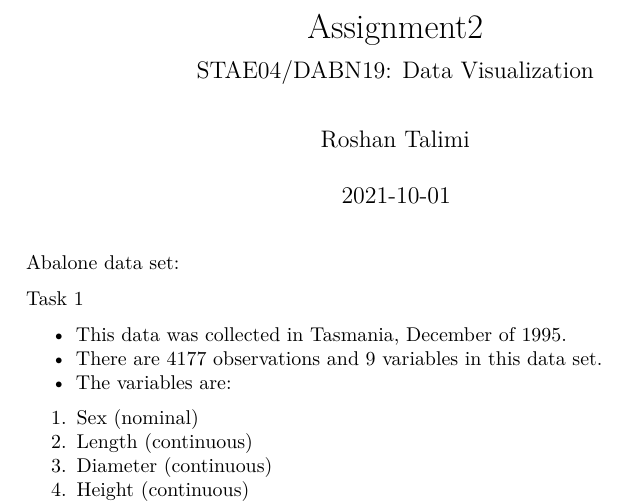
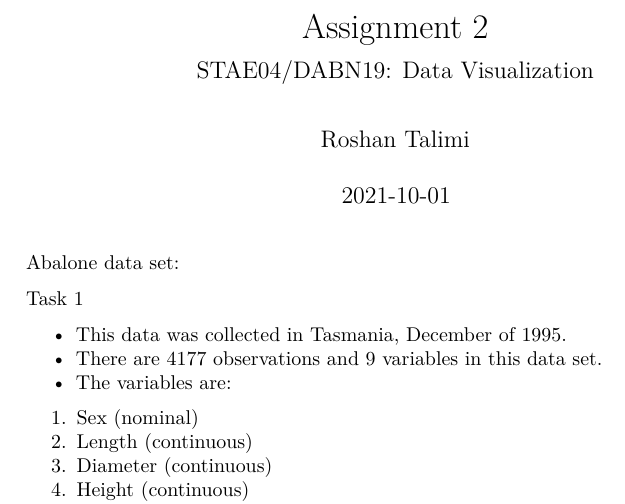
Before and after one commit to RoshanTalimi/course-stae04-stat-datavz, an R Markdown document (2/assignment2.Rmd): part of the page, cut at the place of the change. Rendered offline with R 4.5, knitr and Pandoc, then LaTeX, with nearby package versions; some code elsewhere in the file could not run offline.

Commit message:
updates in assignment 2

```diff
--- a/2/assignment2.Rmd
+++ b/2/assignment2.Rmd
@@ -1,5 +1,5 @@
 ---
-title: "Assignment2"
+title: "Assignment 2"
 subtitle: "STAE04/DABN19: Data Visualization"
 author: "Roshan Talimi"
 date: "`r Sys.Date()`"
```
Also changed, not shown: 2/assignment2.Rmd (1 more changed lines).
